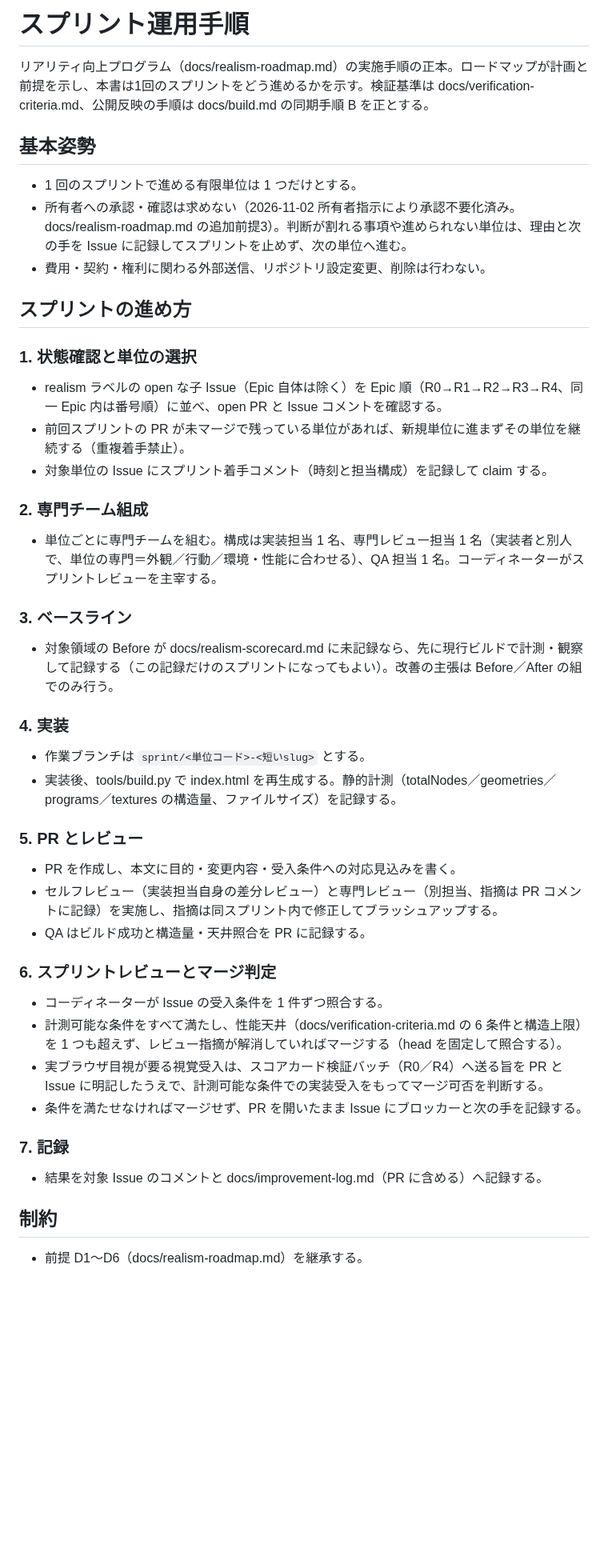
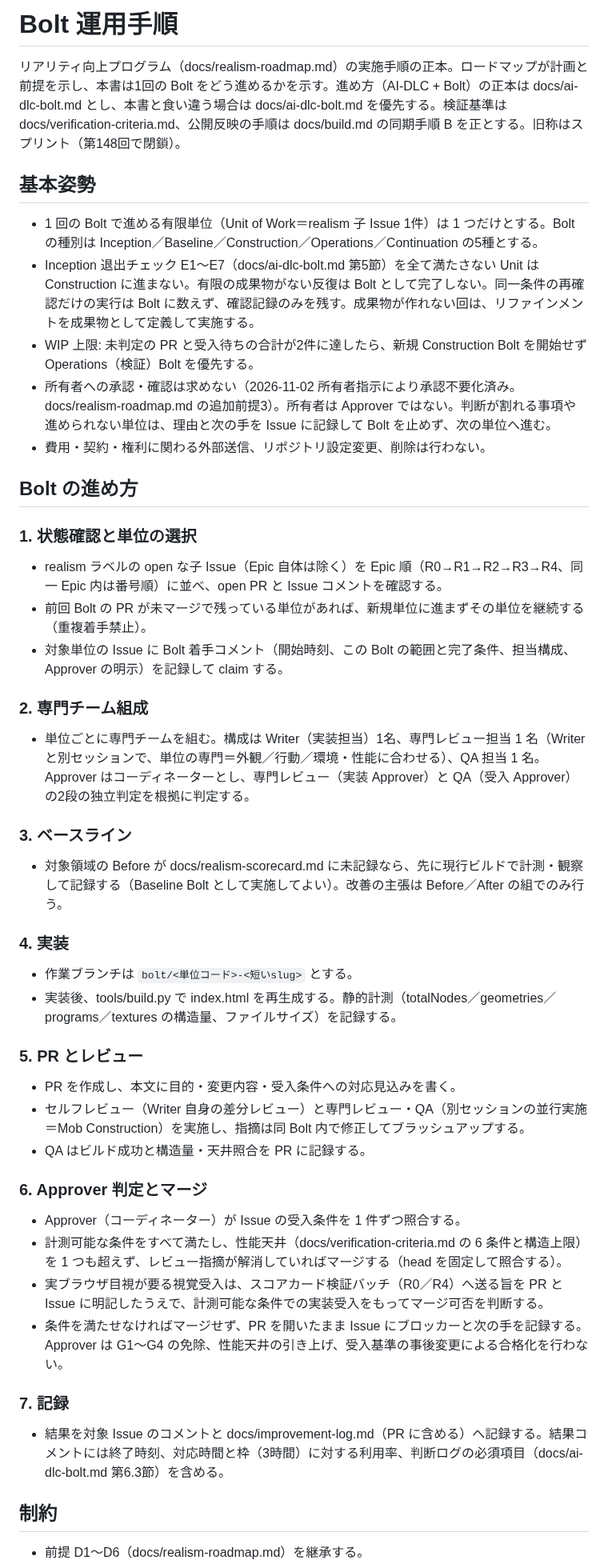
Before and after one commit to kai-kou/nihonbashi-pigeon-simulation, a Markdown page: docs/operations.md, the part around one of its changes. Shown at 80% size. Rendered like a GitHub page; blank space fills up the shorter version.

Commit message:
docs: 運用手順をスプリントから Bolt へ改訂
Signed-off-by: kai kou <41495183+kai-kou@users.noreply.github.com>

```diff
--- a/docs/operations.md
+++ b/docs/operations.md
@@ -1,50 +1,52 @@
-# スプリント運用手順
+# Bolt 運用手順
 
-リアリティ向上プログラム（docs/realism-roadmap.md）の実施手順の正本。ロードマップが計画と前提を示し、本書は1回のスプリントをどう進めるかを示す。検証基準は docs/verification-criteria.md、公開反映の手順は docs/build.md の同期手順 B を正とする。
+リアリティ向上プログラム（docs/realism-roadmap.md）の実施手順の正本。ロードマップが計画と前提を示し、本書は1回の Bolt をどう進めるかを示す。進め方（AI-DLC + Bolt）の正本は docs/ai-dlc-bolt.md とし、本書と食い違う場合は docs/ai-dlc-bolt.md を優先する。検証基準は docs/verification-criteria.md、公開反映の手順は docs/build.md の同期手順 B を正とする。旧称はスプリント（第148回で閉鎖）。
 
 ## 基本姿勢
 
-- 1 回のスプリントで進める有限単位は 1 つだけとする。
-- 所有者への承認・確認は求めない（2026-11-02 所有者指示により承認不要化済み。docs/realism-roadmap.md の追加前提3）。判断が割れる事項や進められない単位は、理由と次の手を Issue に記録してスプリントを止めず、次の単位へ進む。
+- 1 回の Bolt で進める有限単位（Unit of Work＝realism 子 Issue 1件）は 1 つだけとする。Bolt の種別は Inception／Baseline／Construction／Operations／Continuation の5種とする。
+- Inception 退出チェック E1〜E7（docs/ai-dlc-bolt.md 第5節）を全て満たさない Unit は Construction に進まない。有限の成果物がない反復は Bolt として完了しない。同一条件の再確認だけの実行は Bolt に数えず、確認記録のみを残す。成果物が作れない回は、リファインメントを成果物として定義して実施する。
+- WIP 上限: 未判定の PR と受入待ちの合計が2件に達したら、新規 Construction Bolt を開始せず Operations（検証）Bolt を優先する。
+- 所有者への承認・確認は求めない（2026-11-02 所有者指示により承認不要化済み。docs/realism-roadmap.md の追加前提3）。所有者は Approver ではない。判断が割れる事項や進められない単位は、理由と次の手を Issue に記録して Bolt を止めず、次の単位へ進む。
 - 費用・契約・権利に関わる外部送信、リポジトリ設定変更、削除は行わない。
 
-## スプリントの進め方
+## Bolt の進め方
 
 ### 1. 状態確認と単位の選択
 
 - realism ラベルの open な子 Issue（Epic 自体は除く）を Epic 順（R0→R1→R2→R3→R4、同一 Epic 内は番号順）に並べ、open PR と Issue コメントを確認する。
-- 前回スプリントの PR が未マージで残っている単位があれば、新規単位に進まずその単位を継続する（重複着手禁止）。
-- 対象単位の Issue にスプリント着手コメント（時刻と担当構成）を記録して claim する。
+- 前回 Bolt の PR が未マージで残っている単位があれば、新規単位に進まずその単位を継続する（重複着手禁止）。
+- 対象単位の Issue に Bolt 着手コメント（開始時刻、この Bolt の範囲と完了条件、担当構成、Approver の明示）を記録して claim する。
 
 ### 2. 専門チーム組成
 
-- 単位ごとに専門チームを組む。構成は実装担当 1 名、専門レビュー担当 1 名（実装者と別人で、単位の専門＝外観／行動／環境・性能に合わせる）、QA 担当 1 名。コーディネーターがスプリントレビューを主宰する。
+- 単位ごとに専門チームを組む。構成は Writer（実装担当）1名、専門レビュー担当 1 名（Writer と別セッションで、単位の専門＝外観／行動／環境・性能に合わせる）、QA 担当 1 名。Approver はコーディネーターとし、専門レビュー（実装 Approver）と QA（受入 Approver）の2段の独立判定を根拠に判定する。
 
 ### 3. ベースライン
 
-- 対象領域の Before が docs/realism-scorecard.md に未記録なら、先に現行ビルドで計測・観察して記録する（この記録だけのスプリントになってもよい）。改善の主張は Before／After の組でのみ行う。
+- 対象領域の Before が docs/realism-scorecard.md に未記録なら、先に現行ビルドで計測・観察して記録する（Baseline Bolt として実施してよい）。改善の主張は Before／After の組でのみ行う。
 
 ### 4. 実装
 
-- 作業ブランチは `sprint/<単位コード>-<短いslug>` とする。
+- 作業ブランチは `bolt/<単位コード>-<短いslug>` とする。
 - 実装後、tools/build.py で index.html を再生成する。静的計測（totalNodes／geometries／programs／textures の構造量、ファイルサイズ）を記録する。
 
 ### 5. PR とレビュー
 
 - PR を作成し、本文に目的・変更内容・受入条件への対応見込みを書く。
-- セルフレビュー（実装担当自身の差分レビュー）と専門レビュー（別担当、指摘は PR コメントに記録）を実施し、指摘は同スプリント内で修正してブラッシュアップする。
+- セルフレビュー（Writer 自身の差分レビュー）と専門レビュー・QA（別セッションの並行実施＝Mob Construction）を実施し、指摘は同 Bolt 内で修正してブラッシュアップする。
 - QA はビルド成功と構造量・天井照合を PR に記録する。
 
-### 6. スプリントレビューとマージ判定
+### 6. Approver 判定とマージ
 
-- コーディネーターが Issue の受入条件を 1 件ずつ照合する。
+- Approver（コーディネーター）が Issue の受入条件を 1 件ずつ照合する。
 - 計測可能な条件をすべて満たし、性能天井（docs/verification-criteria.md の 6 条件と構造上限）を 1 つも超えず、レビュー指摘が解消していればマージする（head を固定して照合する）。
 - 実ブラウザ目視が要る視覚受入は、スコアカード検証バッチ（R0／R4）へ送る旨を PR と Issue に明記したうえで、計測可能な条件での実装受入をもってマージ可否を判断する。
-- 条件を満たせなければマージせず、PR を開いたまま Issue にブロッカーと次の手を記録する。
+- 条件を満たせなければマージせず、PR を開いたまま Issue にブロッカーと次の手を記録する。Approver は G1〜G4 の免除、性能天井の引き上げ、受入基準の事後変更による合格化を行わない。
 
 ### 7. 記録
 
-- 結果を対象 Issue のコメントと docs/improvement-log.md（PR に含める）へ記録する。
+- 結果を対象 Issue のコメントと docs/improvement-log.md（PR に含める）へ記録する。結果コメントには終了時刻、対応時間と枠（3時間）に対する利用率、判断ログの必須項目（docs/ai-dlc-bolt.md 第6.3節）を含める。
 
 ## 制約
 
```
Also changed, not shown: other parts of docs/operations.md (+1 -1 lines).
